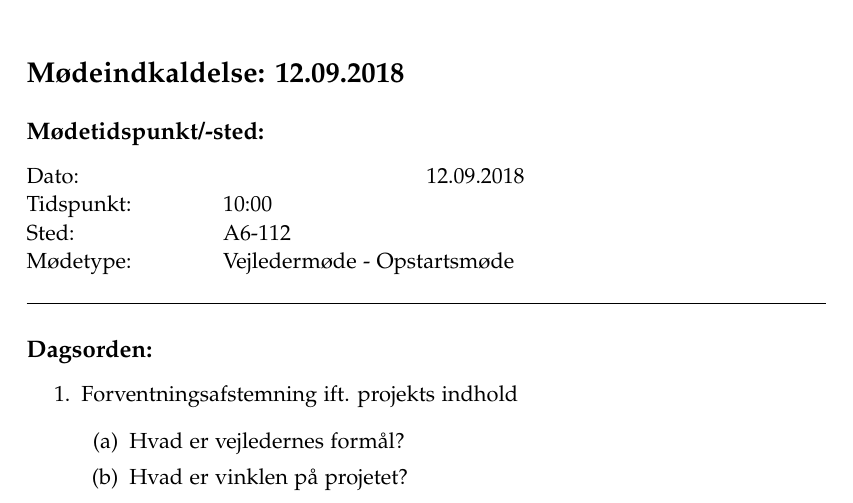
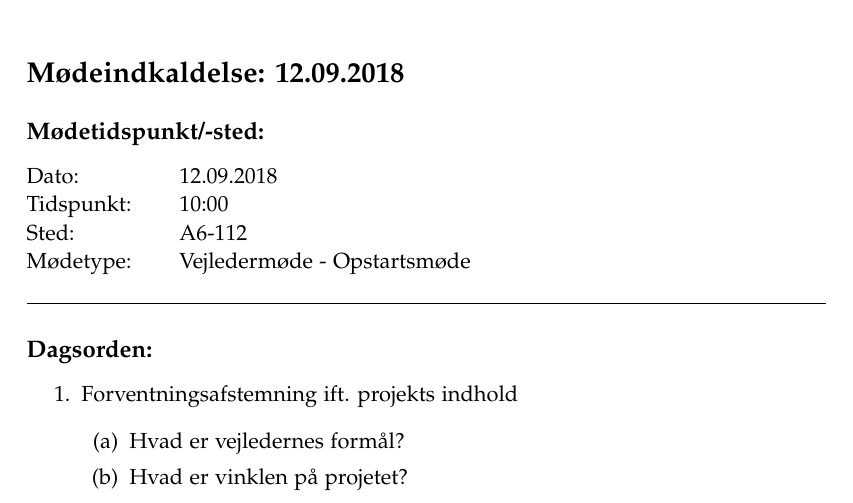
Before and after one commit to smeidigung/ST7, a LaTeX thesis (master.tex, which reads moder/12.09.tex): part of page 17 of 23, cut so that both start at the same text. Compiled offline with pdfLaTeX.

Commit message:
Preamble for the project

```diff
--- a/moder/12.09.tex
+++ b/moder/12.09.tex
@@ -3,13 +3,13 @@
 
 \subsection*{Mødetidspunkt/-sted:}
 
-Dato: \tab 12.09.2018
+Dato: \tabto{7em} 12.09.2018
 \newline
-Tidspunkt: \tabto{9em} 10:00
+Tidspunkt: \tabto{7em} 10:00
 \newline
-Sted: \tabto{9em} A6-112
+Sted: \tabto{7em} A6-112
 \newline
-Mødetype: \tabto{9em} Vejledermøde - Opstartsmøde
+Mødetype: \tabto{7em} Vejledermøde - Opstartsmøde
 \vspace{0.5cm}
 \hrule
 \subsection*{Dagsorden:}
```
Also changed, not shown: master.tex (+0 -1 lines).
